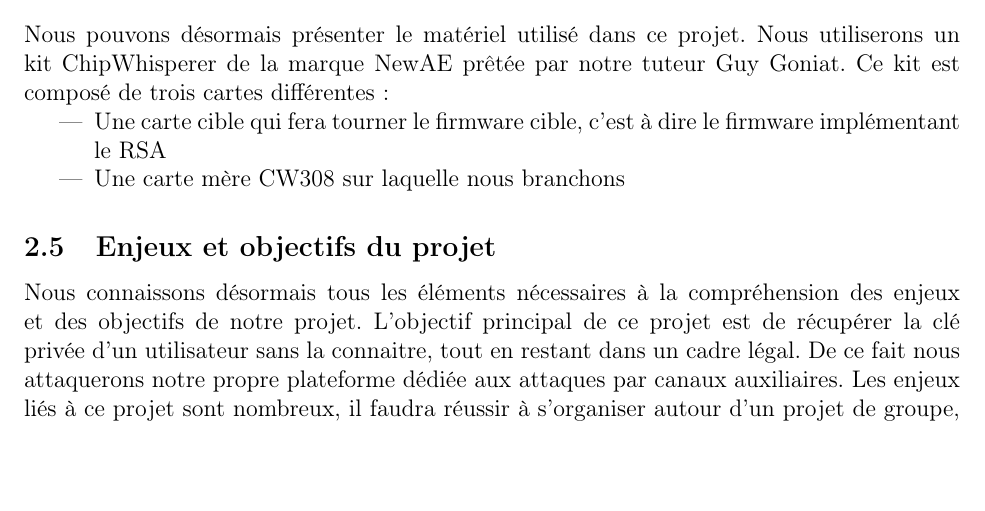
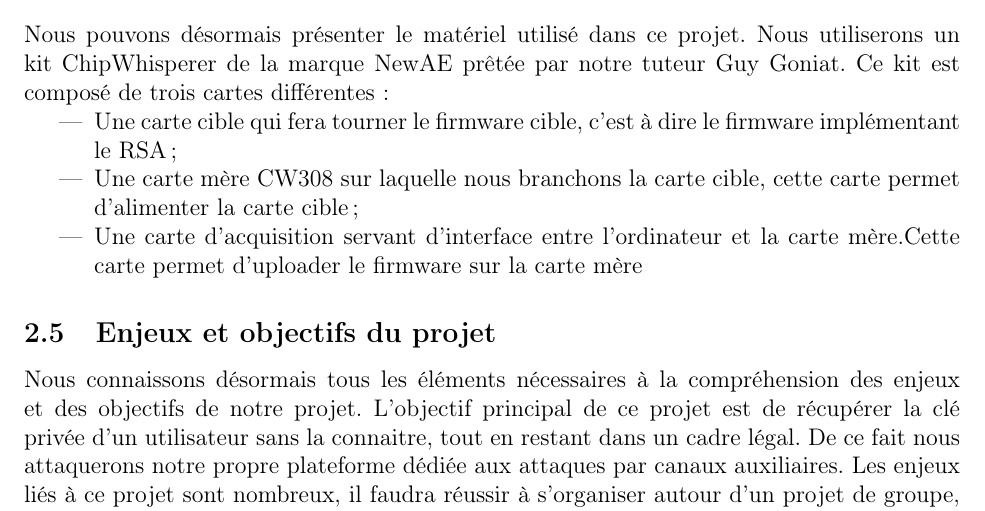
Before and after one commit to ExOP17/Power_Analysis_On_RSA_With_ChipWhisperer, a LaTeX document (survey/rapport.tex, which reads survey/sections/1_contexte_du_projet.tex): part of page 5 of 10, cut so that both start at the same text, the shorter picture padded with empty space. Compiled offline with pdfLaTeX.

Commit message:
section 1

```diff
--- a/survey/sections/1_contexte_du_projet.tex
+++ b/survey/sections/1_contexte_du_projet.tex
@@ -63,8 +59,9 @@ Dans notre cas nous allons nous intéresser aux attaques par consommation de cou
 \subsection{Matériel utilisé}
 Nous pouvons désormais présenter le matériel utilisé dans ce projet. Nous utiliserons un kit ChipWhisperer de la marque NewAE prêtée par notre tuteur Guy Goniat. Ce kit est composé de trois cartes différentes :
 \begin{itemize}
-\item Une carte cible qui fera tourner le firmware cible, c'est à dire le firmware implémentant le RSA
-\item Une carte mère CW308 sur laquelle nous branchons
+\item Une carte cible qui fera tourner le firmware cible, c'est à dire le firmware implémentant le RSA;
+\item Une carte mère CW308 sur laquelle nous branchons la carte cible, cette carte permet d'alimenter la carte cible;
+\item Une carte d’acquisition servant d'interface entre l'ordinateur et la carte mère.Cette carte permet d'uploader le firmware sur la carte mère
 
 \end{itemize}
 
```
Also changed, not shown: survey/sections/1_contexte_du_projet.tex (4 more changed lines).
